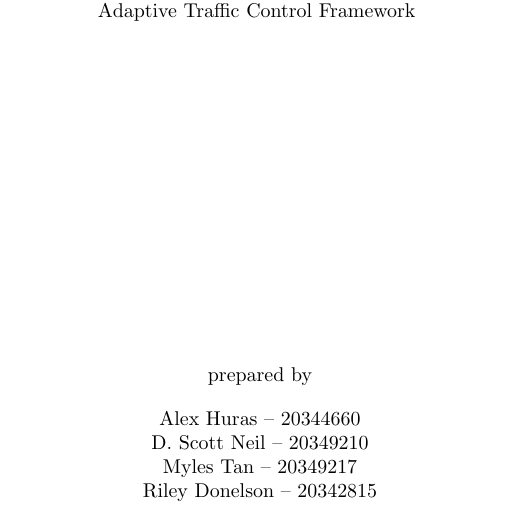
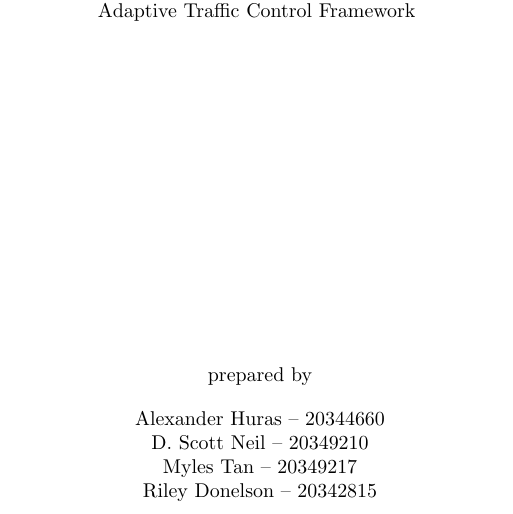
Before and after one commit to athuras/relay, a LaTeX thesis (final_report/final_report.tex): part of page 1 of 108, cut so that both start at the same text. Compiled offline with pdfLaTeX.

Commit message:
changed my name to Alexander

```diff
--- a/final_report/final_report.tex
+++ b/final_report/final_report.tex
@@ -33,7 +33,7 @@
   Group 2: Relay \\
   Adaptive Traffic Control Framework
 }{
-  Alex Huras -- 20344660\\
+  Alexander Huras -- 20344660\\
   D. Scott Neil -- 20349210\\
   Myles Tan -- 20349217\\
   Riley Donelson -- 20342815\\
```
